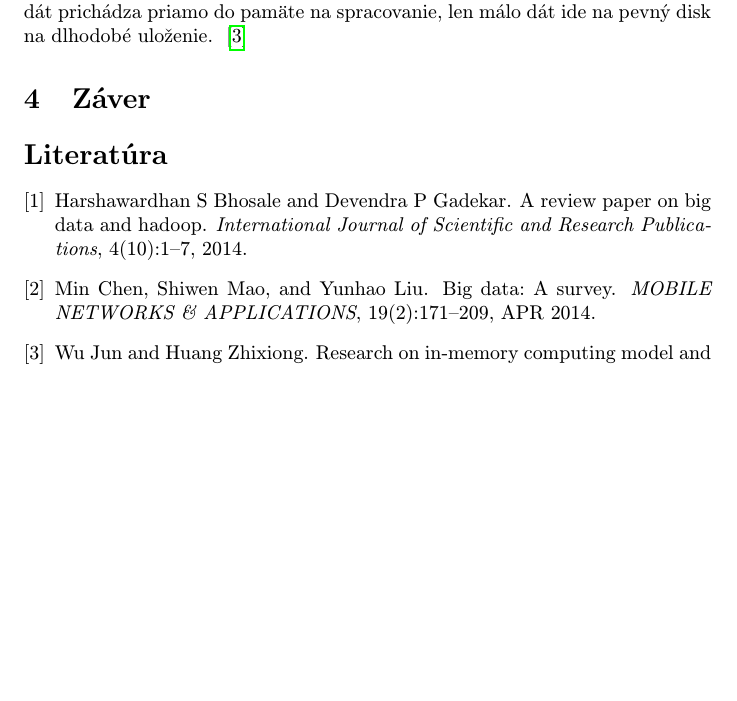
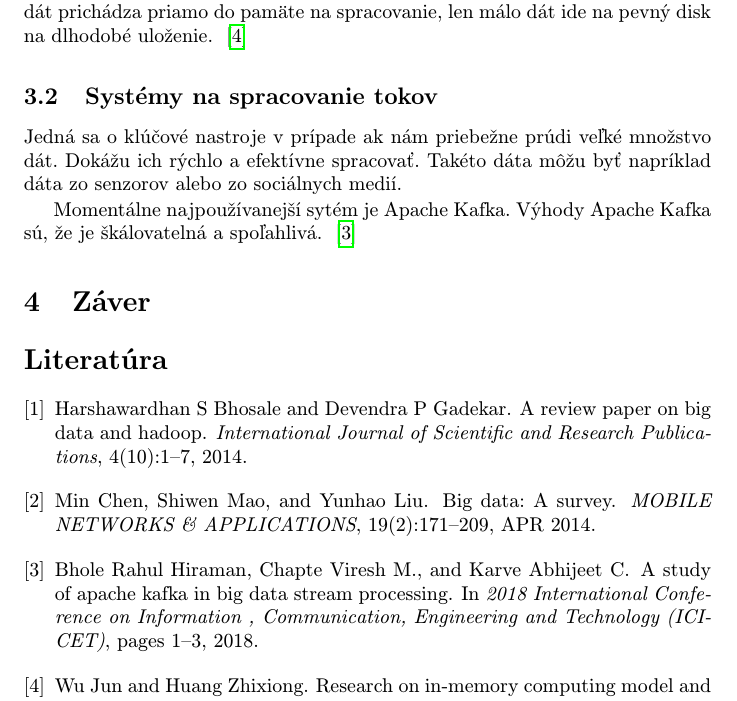
Before and after one commit to trubkazNY/Clanok_Oficial, a LaTeX paper (clanok.tex): part of page 3 of 3 before the commit and part of page 3 of 4 after it, cut so that both start at the same text, the shorter picture padded with empty space. Compiled offline with pdfLaTeX.

Commit message:
Obrazok ApacheKafka a nieco dalsie

```diff
--- a/clanok.tex
+++ b/clanok.tex
@@ -97,6 +97,12 @@ Táto sekcia sa zameriava a kladie dôraz na rýchle a efektívne spracovanie d
 Spracovanie v pamäti je základom pre Apache Spark. Umožňuje mu to ukladať prechodné dáta do pamäte, čo má za následok to, že namiesto aby všetky dáta išli na disk a neskôr sa vyberali z disku, tak sú uložené dočasne v pamäti kde čakujú na spracovanie. Toto urýchluje celý proces spracovania dát.~\cite{Apache}
 
 V databázach, ktoré používajú in-memory processing sa veľké množstvo dát generuje v reálnom čase. Je potrebné ho v reálnom čase aj spracovať. Väčšina dát prichádza priamo do pamäte na spracovanie, len málo dát ide na pevný disk na dlhodobé uloženie.  ~\cite{InMemoryArticle}
+
+\subsection {Systémy na spracovanie tokov}
+
+Jedná sa o klúčové nastroje v prípade ak nám priebežne prúdi veľké množstvo dát. Dokážu ich rýchlo a efektívne spracovať. Takéto dáta môžu byť napríklad dáta zo senzorov alebo zo sociálnych medií.
+
+Momentálne najpoužívanejší sytém je Apache Kafka. Výhody Apache Kafka sú, že je škálovatelná a spoľahlivá. ~\cite{ApacheKafka}
 \section{Záver} \label{zaver} % prípadne iný variant názvu
 
 
```
Also changed, not shown: clanok.pdf, 2 other files.
